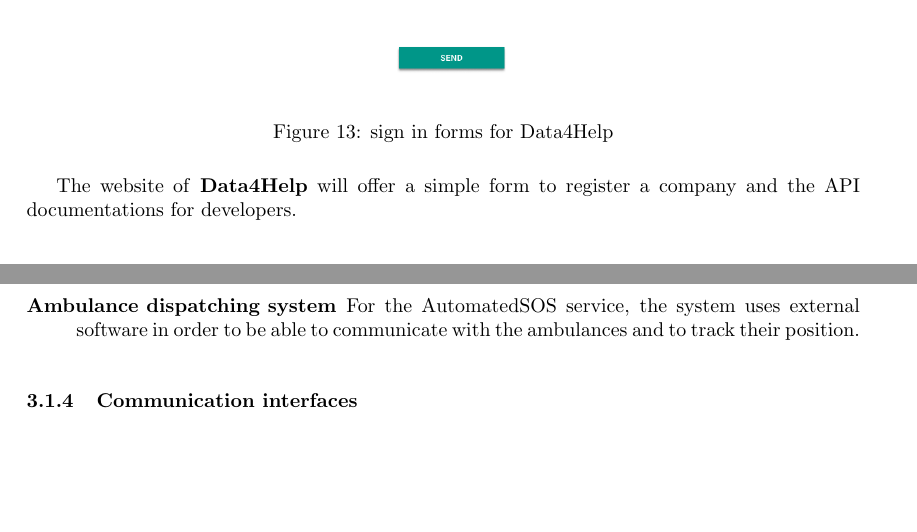
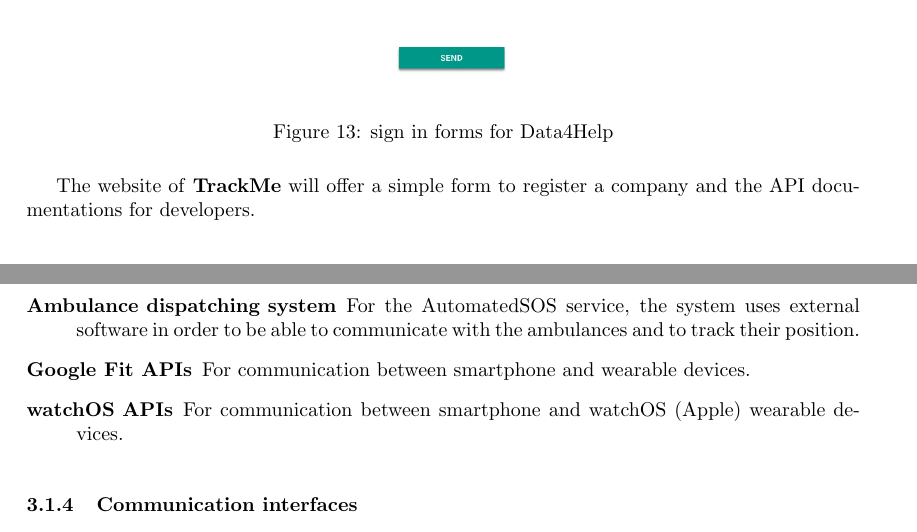
Before and after one commit to xnand/Data4Help_polimi-project, a LaTeX document (RASD/main.tex, which reads RASD/sections/specificRequirements.tex): two parts of pages 22 and 23 of 49, joined at a grey line, cut so that both start at the same text, the shorter picture padded with empty space. Compiled offline with pdfLaTeX.

Commit message:
more fixing

```diff
--- a/RASD/sections/specificRequirements.tex
+++ b/RASD/sections/specificRequirements.tex
@@ -104,7 +104,7 @@
 	\caption{sign in forms for Data4Help}
 	\label{mockup_webpage}
 \end{figure}
-The website of \textbf{Data4Help} will offer a simple form to register a company and the API documentations for developers.
+The website of \textbf{TrackMe} will offer a simple form to register a company and the API documentations for developers.
 
 \subsubsection{Hardware requirements}
 
@@ -122,6 +122,8 @@
 
 	\item [Ambulance dispatching system] For the AutomatedSOS service, the system uses external software in order to be able to communicate with the ambulances and to track their position.
 
+	\item [Google Fit APIs] For communication between smartphone and wearable devices.
+	\item [watchOS APIs] For communication between smartphone and watchOS (Apple) wearable devices.
 \end{description}
 
 
```
Also changed, not shown: RASD/sections/specificRequirements.tex (2 more changed lines).
